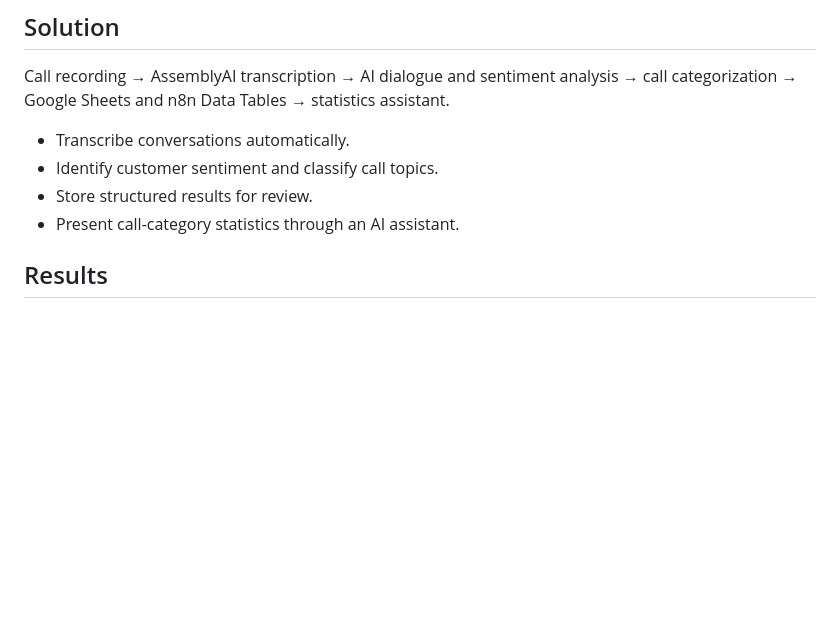
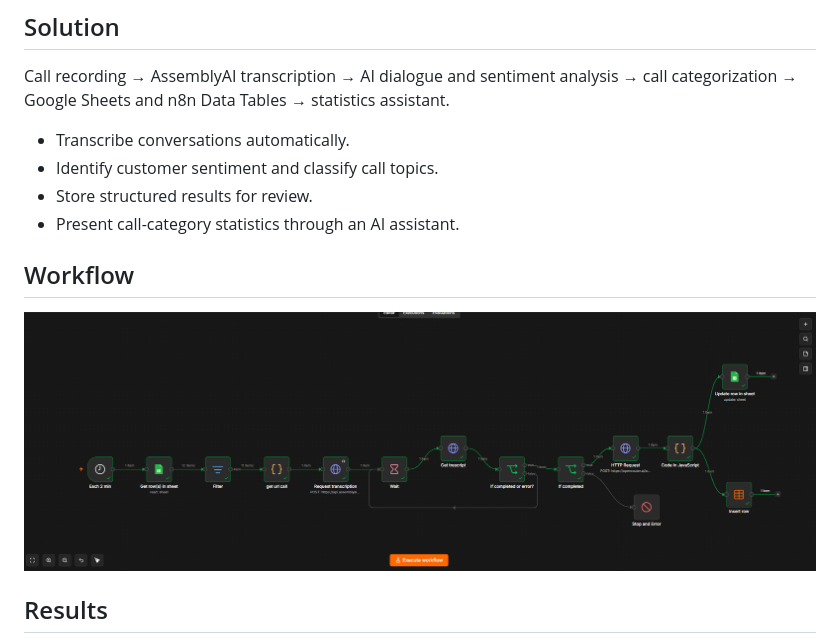
Before and after one commit to PavelHolnyk/n8n-ai-call-analysis, a Markdown page: README.md, the part around the change. GitHub-like rendering; pictures changed too: workflow.png (added); blank space fills up the shorter version.

```diff
--- a/README.md
+++ b/README.md
@@ -16,6 +16,10 @@ Call recording → AssemblyAI transcription → AI dialogue and sentiment analys
 - Identify customer sentiment and classify call topics.
 - Store structured results for review.
 - Present call-category statistics through an AI assistant.
+
+## Workflow
+
+[![n8n workflow](workflow.png)](workflow.png)
 
 ## Results
 
```
